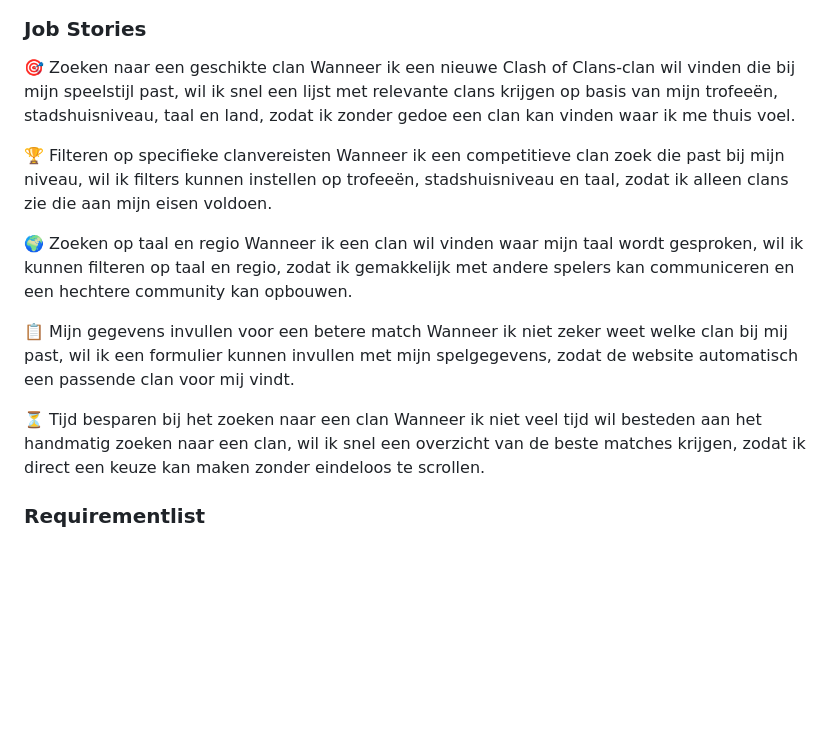
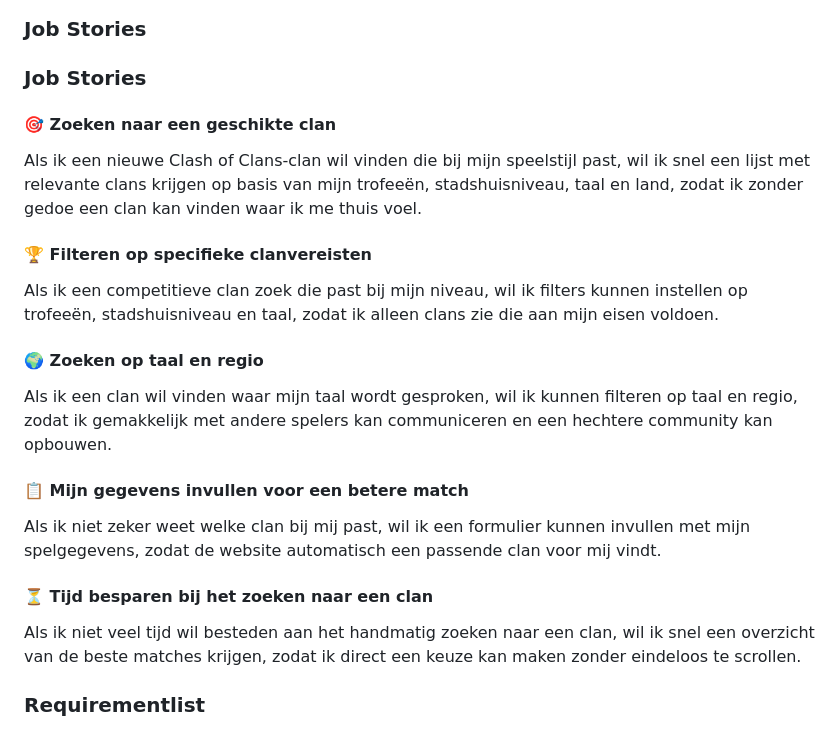
Before and after one commit to JelleHotting/TECH24-25, a Markdown page: README.md, the part around the change. Rendered like a GitHub page; blank space fills up the shorter version.

```diff
--- a/README.md
+++ b/README.md
@@ -50,28 +50,30 @@ Kenmerken van de doelgroep:
 
 ### Job Stories
 
-🎯 Zoeken naar een geschikte clan
-Wanneer ik een nieuwe Clash of Clans-clan wil vinden die bij mijn speelstijl past,
+### Job Stories
+
+#### 🎯 Zoeken naar een geschikte clan
+Als ik een nieuwe Clash of Clans-clan wil vinden die bij mijn speelstijl past,
 wil ik snel een lijst met relevante clans krijgen op basis van mijn trofeeën, stadshuisniveau, taal en land,
 zodat ik zonder gedoe een clan kan vinden waar ik me thuis voel.
 
-🏆 Filteren op specifieke clanvereisten
-Wanneer ik een competitieve clan zoek die past bij mijn niveau,
+#### 🏆 Filteren op specifieke clanvereisten
+Als ik een competitieve clan zoek die past bij mijn niveau,
 wil ik filters kunnen instellen op trofeeën, stadshuisniveau en taal,
 zodat ik alleen clans zie die aan mijn eisen voldoen.
 
-🌍 Zoeken op taal en regio
-Wanneer ik een clan wil vinden waar mijn taal wordt gesproken,
+#### 🌍 Zoeken op taal en regio
+Als ik een clan wil vinden waar mijn taal wordt gesproken,
 wil ik kunnen filteren op taal en regio,
 zodat ik gemakkelijk met andere spelers kan communiceren en een hechtere community kan opbouwen.
 
-📋 Mijn gegevens invullen voor een betere match
-Wanneer ik niet zeker weet welke clan bij mij past,
+#### 📋 Mijn gegevens invullen voor een betere match
+Als ik niet zeker weet welke clan bij mij past,
 wil ik een formulier kunnen invullen met mijn spelgegevens,
 zodat de website automatisch een passende clan voor mij vindt.
 
-⏳ Tijd besparen bij het zoeken naar een clan
-Wanneer ik niet veel tijd wil besteden aan het handmatig zoeken naar een clan,
+#### ⏳ Tijd besparen bij het zoeken naar een clan
+Als ik niet veel tijd wil besteden aan het handmatig zoeken naar een clan,
 wil ik snel een overzicht van de beste matches krijgen,
 zodat ik direct een keuze kan maken zonder eindeloos te scrollen.
 
```
